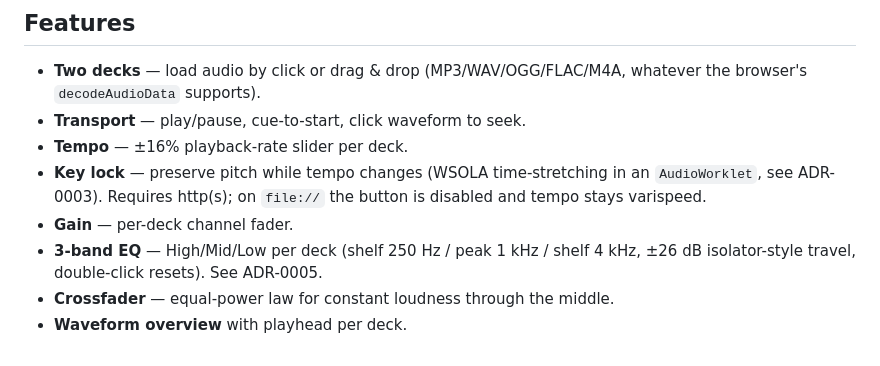
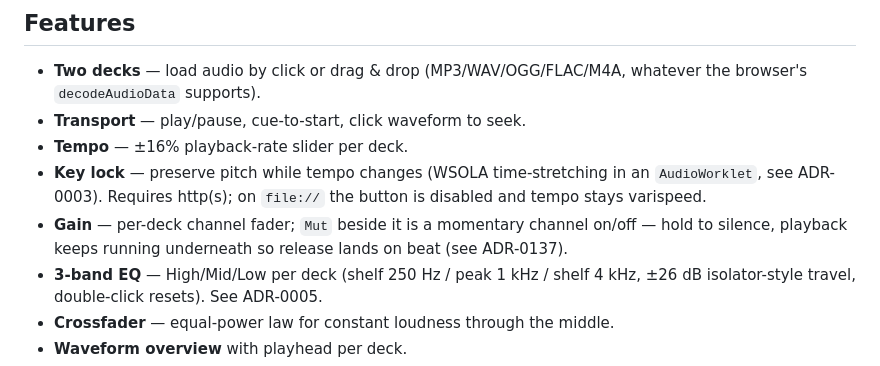
Before and after one commit to shizukutanaka/Acro-DJ-Mixer, a Markdown page: README.md, the part around the change. Rendered like a GitHub page.

Commit message:
docs: README deck mute
Co-Authored-By: うめ <app.shizukutanaka@gmail.com>

```diff
--- a/README.md
+++ b/README.md
@@ -36,7 +36,9 @@ to classic varispeed tempo. Use option 2 for the full feature set.
 - **Key lock** — preserve pitch while tempo changes (WSOLA time-stretching
   in an `AudioWorklet`, see ADR-0003). Requires http(s); on `file://` the
   button is disabled and tempo stays varispeed.
-- **Gain** — per-deck channel fader.
+- **Gain** — per-deck channel fader; `Mut` beside it is a momentary
+  channel on/off — hold to silence, playback keeps running underneath
+  so release lands on beat (see ADR-0137).
 - **3-band EQ** — High/Mid/Low per deck (shelf 250 Hz / peak 1 kHz /
   shelf 4 kHz, ±26 dB isolator-style travel, double-click resets).
   See ADR-0005.
```
